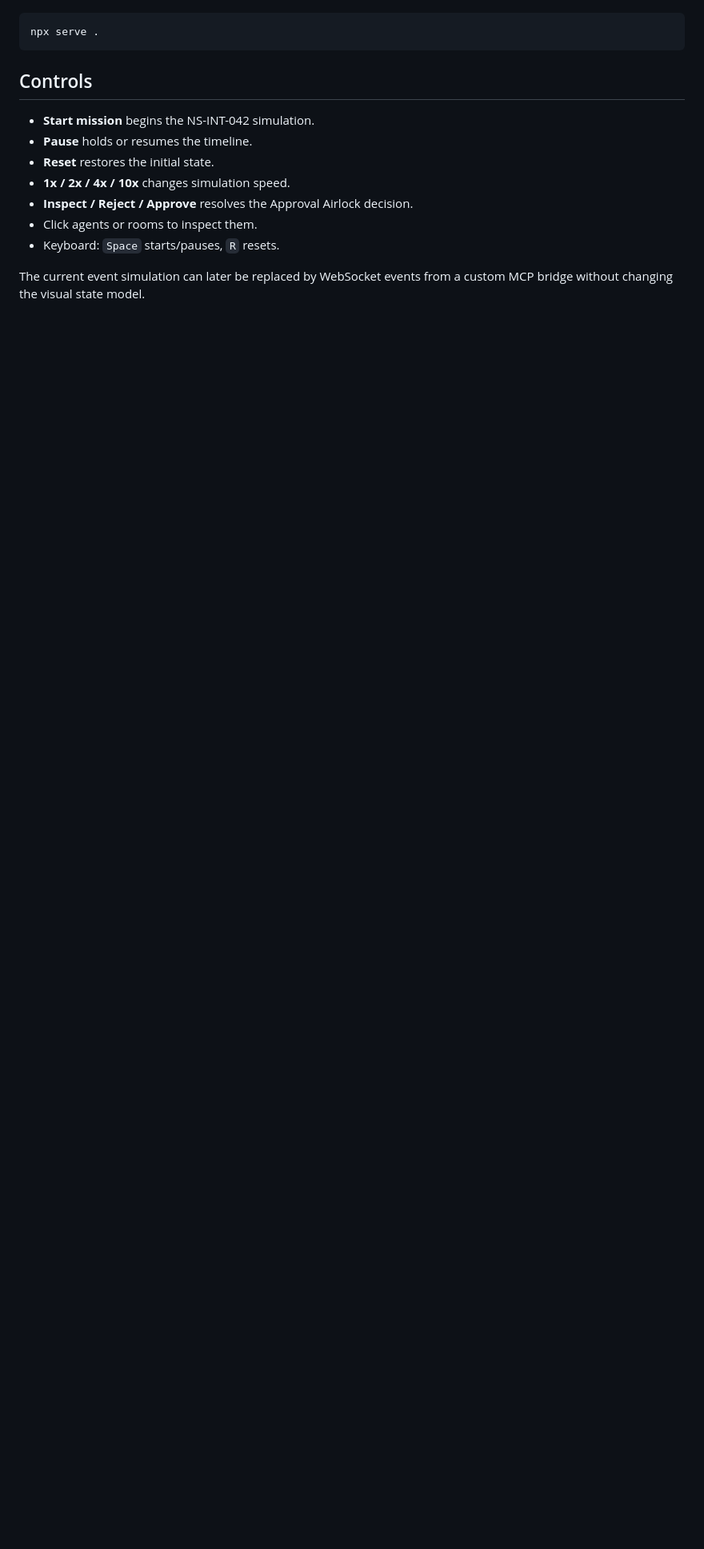
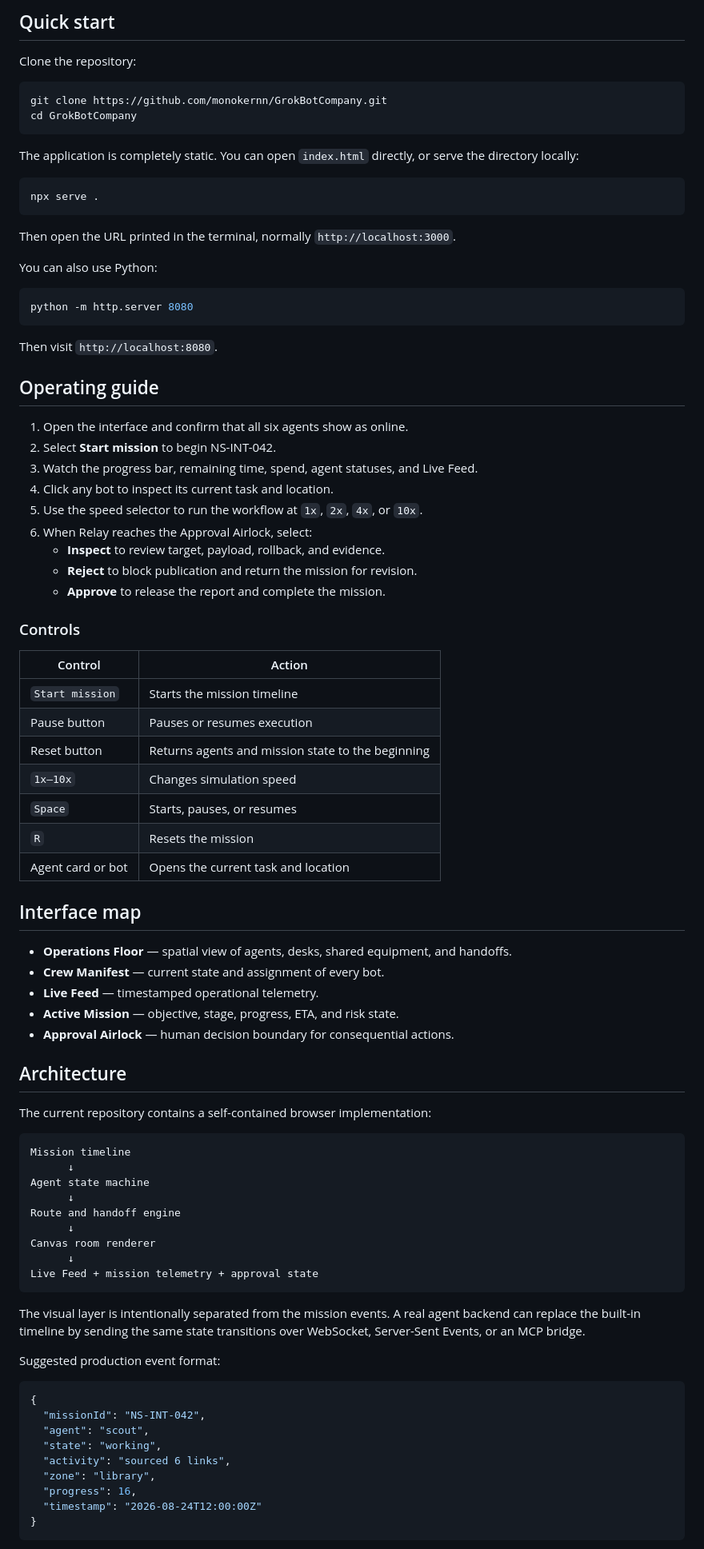
Before and after one commit to monokernn/Grok_Bot_Architecture, a Markdown page: README.md, the part around one of its changes. Shown at 80% size. GitHub-like rendering; blank space fills up the shorter version.

````diff
--- a/README.md
+++ b/README.md
@@ -16,14 +51,89 @@ For a local HTTP server:
+## Quick start
+
+Clone the repository:
+
+```bash
+git clone https://github.com/monokernn/GrokBotCompany.git
+cd GrokBotCompany
+```
+
+The application is completely static. You can open `index.html` directly, or serve the directory locally:
+
+```bash
 npx serve .
 ```
 
-## Controls
+Then open the URL printed in the terminal, normally `http://localhost:3000`.
 
-- **Start mission** begins the NS-INT-042 simulation.
-- **Pause** holds or resumes the timeline.
-- **Reset** restores the initial state.
-- **1x / 2x / 4x / 10x** changes simulation speed.
-- **Inspect / Reject / Approve** resolves the Approval Airlock decision.
-- Click agents or rooms to inspect them.
-- Keyboard: `Space` starts/pauses, `R` resets.
+You can also use Python:
 
-The current event simulation can later be replaced by WebSocket events from a custom MCP bridge without changing the visual state model.
+```bash
+python -m http.server 8080
+```
+
+Then visit `http://localhost:8080`.
+
+## Operating guide
+
+1. Open the interface and confirm that all six agents show as online.
+2. Select **Start mission** to begin NS-INT-042.
+3. Watch the progress bar, remaining time, spend, agent statuses, and Live Feed.
+4. Click any bot to inspect its current task and location.
+5. Use the speed selector to run the workflow at `1x`, `2x`, `4x`, or `10x`.
+6. When Relay reaches the Approval Airlock, select:
+   - **Inspect** to review target, payload, rollback, and evidence.
+   - **Reject** to block publication and return the mission for revision.
+   - **Approve** to release the report and complete the mission.
+
+### Controls
+
+| Control | Action |
+| --- | --- |
+| `Start mission` | Starts the mission timeline |
+| Pause button | Pauses or resumes execution |
+| Reset button | Returns agents and mission state to the beginning |
+| `1x–10x` | Changes simulation speed |
+| `Space` | Starts, pauses, or resumes |
+| `R` | Resets the mission |
+| Agent card or bot | Opens the current task and location |
+
+## Interface map
+
+- **Operations Floor** — spatial view of agents, desks, shared equipment, and handoffs.
+- **Crew Manifest** — current state and assignment of every bot.
+- **Live Feed** — timestamped operational telemetry.
+- **Active Mission** — objective, stage, progress, ETA, and risk state.
+- **Approval Airlock** — human decision boundary for consequential actions.
+
+## Architecture
+
+The current repository contains a self-contained browser implementation:
+
+```text
+Mission timeline
+      ↓
+Agent state machine
+      ↓
+Route and handoff engine
+      ↓
+Canvas room renderer
+      ↓
+Live Feed + mission telemetry + approval state
+```
+
+The visual layer is intentionally separated from the mission events. A real agent backend can replace the built-in timeline by sending the same state transitions over WebSocket, Server-Sent Events, or an MCP bridge.
+
+Suggested production event format:
+
+```json
+{
+  "missionId": "NS-INT-042",
+  "agent": "scout",
+  "state": "working",
+  "activity": "sourced 6 links",
+  "zone": "library",
+  "progress": 16,
+  "timestamp": "2026-08-24T12:00:00Z"
+}
+```
+
````
Also changed, not shown: other parts of README.md (+69 -8 lines), preview.png, 2 other files.
